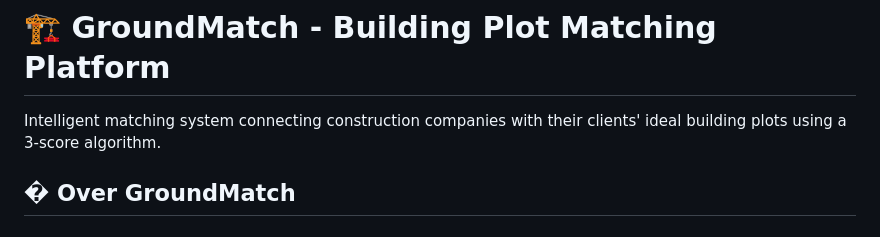
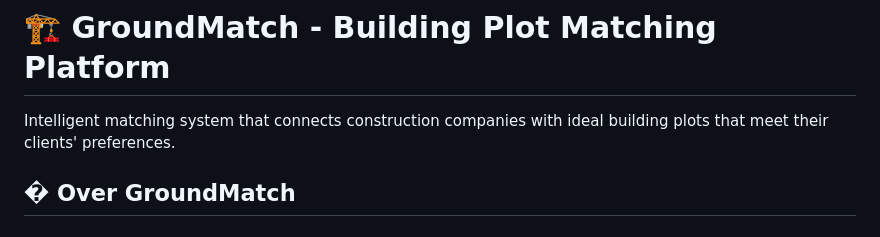
Before and after one commit to A-D-DBS-application/web-application-2025-group-12, a Markdown page: README.md, the part around the change. GitHub-like rendering.

Commit message:
Update README description on line 3

```diff
--- a/README.md
+++ b/README.md
@@ -1,6 +1,6 @@
 # 🏗️ GroundMatch - Building Plot Matching Platform
 
-Intelligent matching system connecting construction companies with their clients' ideal building plots using a 3-score algorithm.
+Intelligent matching system that connects construction companies with ideal building plots that meet their clients' preferences.
 
 ## � Over GroundMatch
 
```
